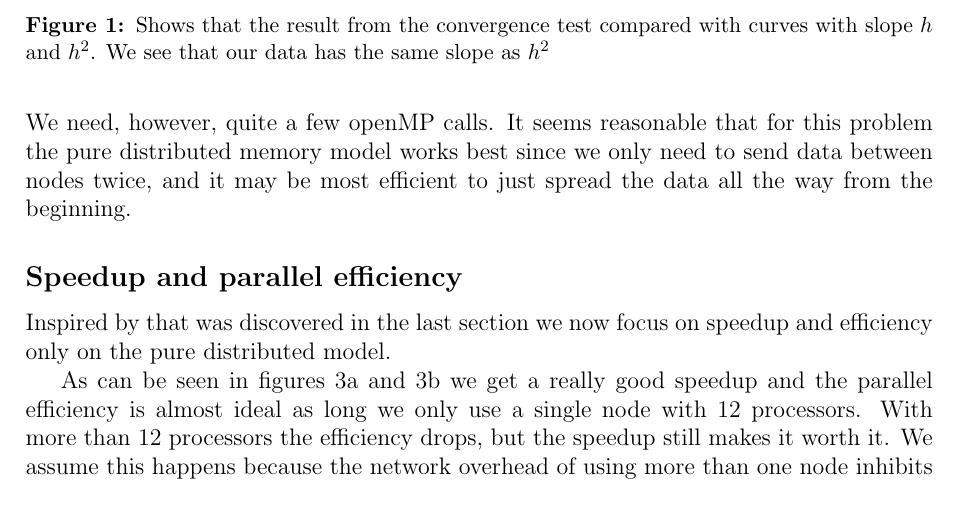
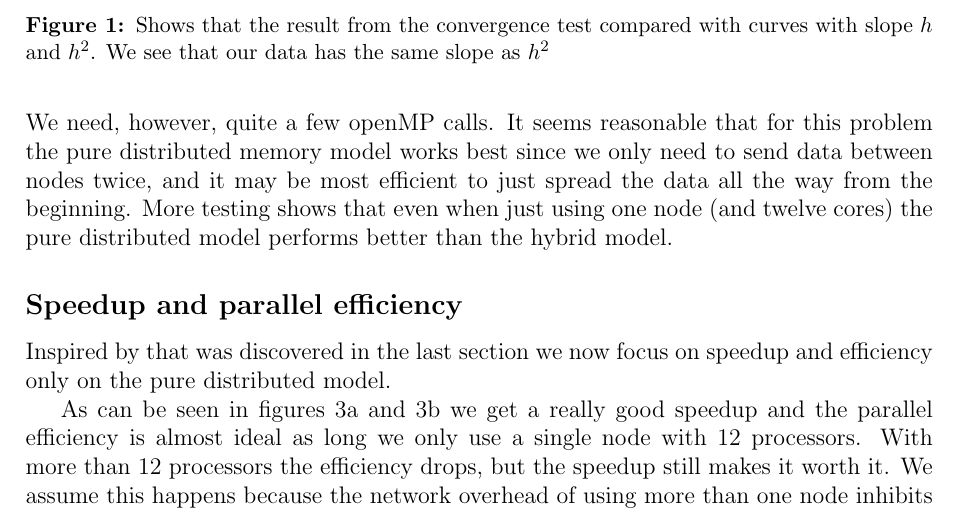
Before and after one commit to jchalvorsen/supercomputers, a LaTeX document (set6/report/report.tex, which reads set6/report/results.tex): part of page 5 of 7, cut so that both start at the same text. Compiled offline with pdfLaTeX.

Commit message:
Added part about single node

```diff
--- a/set6/report/results.tex
+++ b/set6/report/results.tex
@@ -7,7 +7,7 @@ To test the hybrid and the pure distributed memory model we do a few runs on Kon
 \caption{Runtime with different numbers for MPI processors and openMP threads with $p\cdot t = 36$.}
 \label{fig:runtime}
 \end{figure}
-As seen in figure \ref{fig:runtime} the pure distributed model outclasses the hybrid model. This may be the case since the problem is pretty local in the sense that we don't need many MPI calls. We need, however, quite a few openMP calls. It seems reasonable that for this problem the pure distributed memory model works best since we only need to send data between nodes twice, and it may be most efficient to just spread the data all the way from the beginning.
+As seen in figure \ref{fig:runtime} the pure distributed model outclasses the hybrid model. This may be the case since the problem is pretty local in the sense that we don't need many MPI calls. We need, however, quite a few openMP calls. It seems reasonable that for this problem the pure distributed memory model works best since we only need to send data between nodes twice, and it may be most efficient to just spread the data all the way from the beginning. More testing shows that even when just using one node (and twelve cores) the pure distributed model performs better than the hybrid model.
 
 
 \subsection*{Speedup and parallel efficiency}
```
